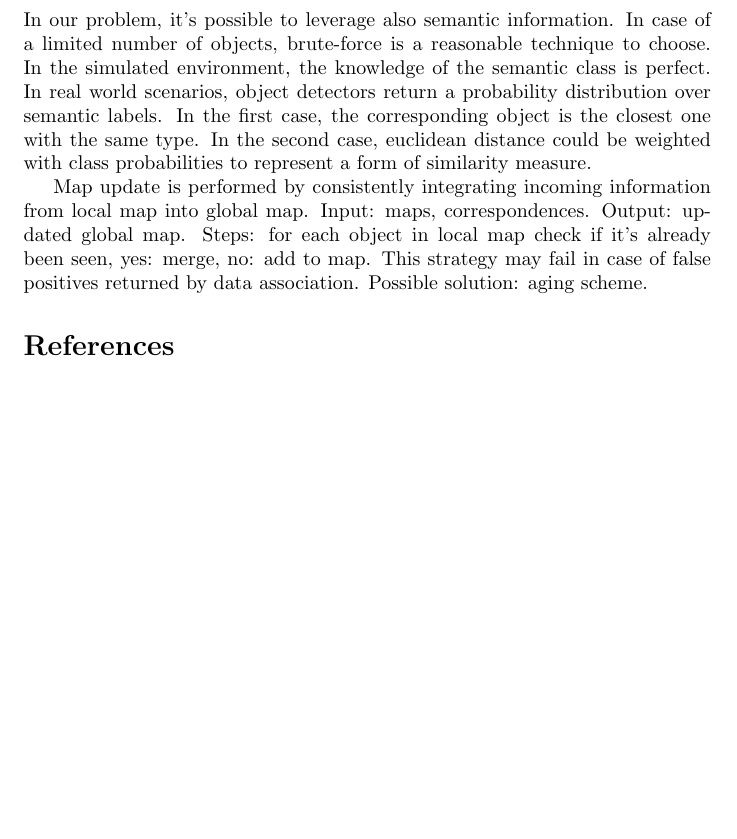
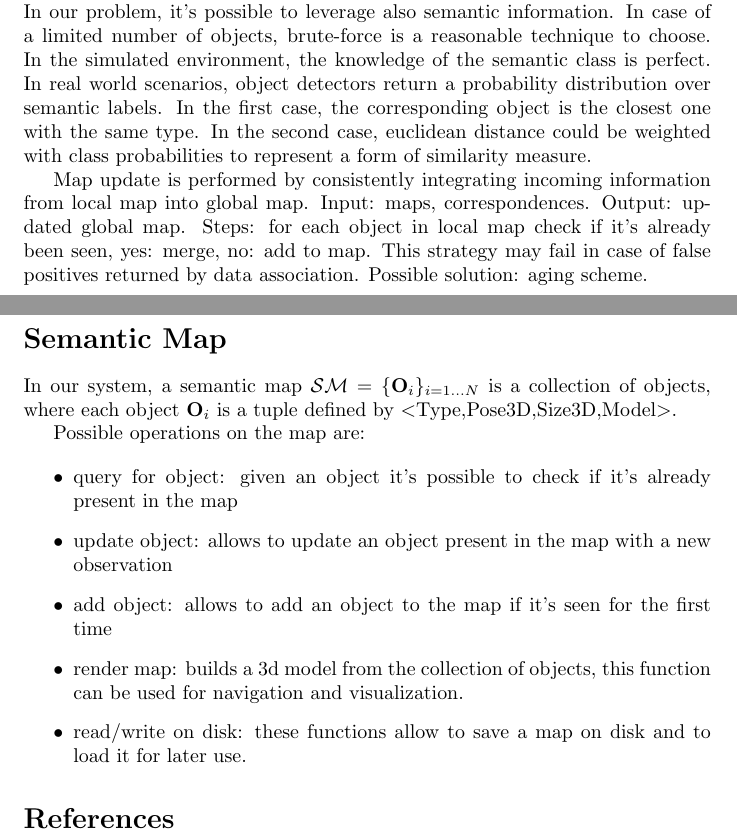
Before and after one commit to schizzz8/spme, a LaTeX document (spme.tex): part of page 6 of 6 before the commit and two parts of pages 6 and 7 of 7 after it, the two joined at a grey line, cut so that both start at the same text, the shorter picture padded with empty space. Compiled offline with pdfLaTeX.

```diff
--- a/spme.tex
+++ b/spme.tex
@@ -137,6 +145,19 @@
 
 	Map update is performed by consistently integrating incoming information from local map into global map. Input: maps, correspondences. Output: updated global map. Steps: for each object in local map check if it's already been seen, yes: merge, no: add to map. This strategy may fail in case of false positives returned by data association. Possible solution:  aging scheme.
 
+	\section*{Semantic Map}
+
+	In our system, a semantic map $\mathcal{SM} = \{\mathbf{O}_i\}_{i=1 \dots N}$ is a collection of objects, where each object $\mathbf{O}_i$ is a tuple defined by $<$Type,Pose3D,Size3D,Model$>$.
+
+	Possible operations on the map are:
+
+	\begin{itemize}
+		\item query for object: given an object it's possible to check if it's already present in the map
+		\item update object: allows to update an object present in the map with a new observation
+		\item add object: allows to add an object to the map if it's seen for the first time
+		\item render map: builds a 3d model from the collection of objects, this function can be used for navigation and visualization.
+		\item read/write on disk: these functions allow to save a map on disk and to load it for later use.
+	\end{itemize}
 
 
 	\bibliography{references}
```
Also changed, not shown: spme.pdf, spme.tex (8 more changed lines).
